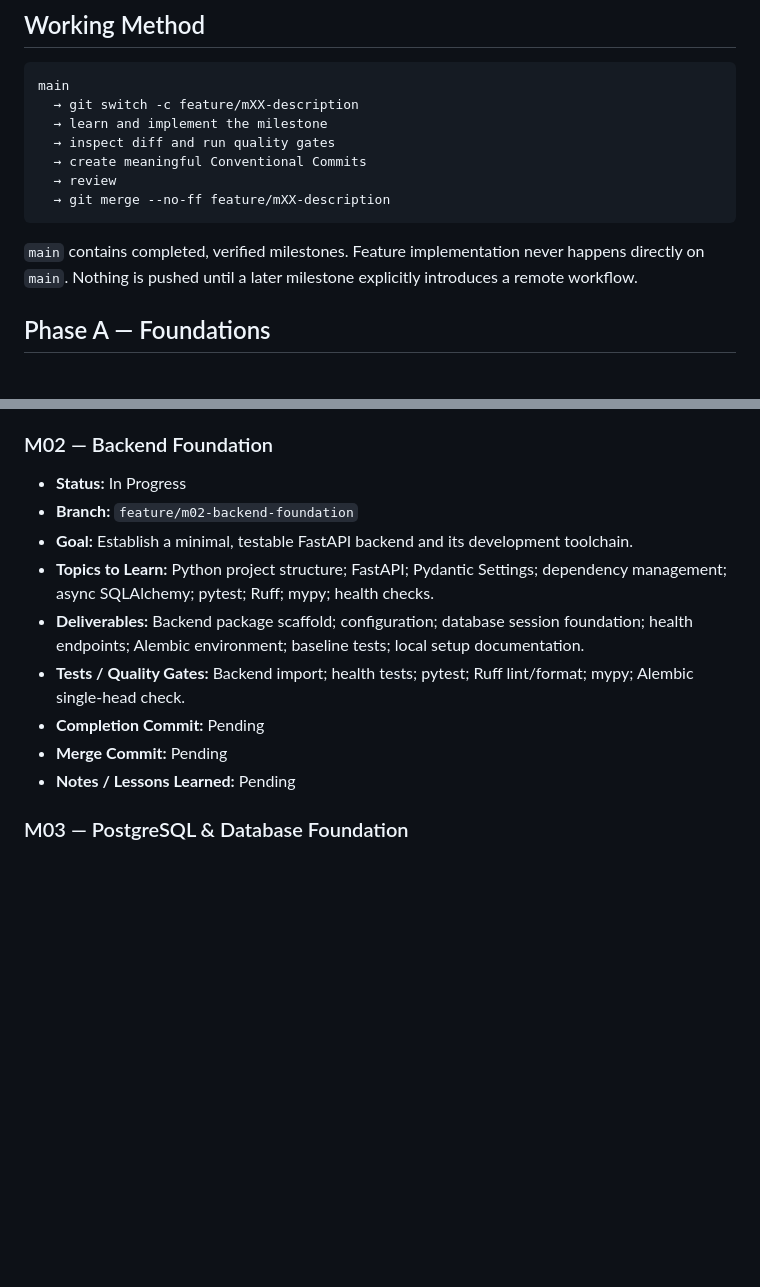
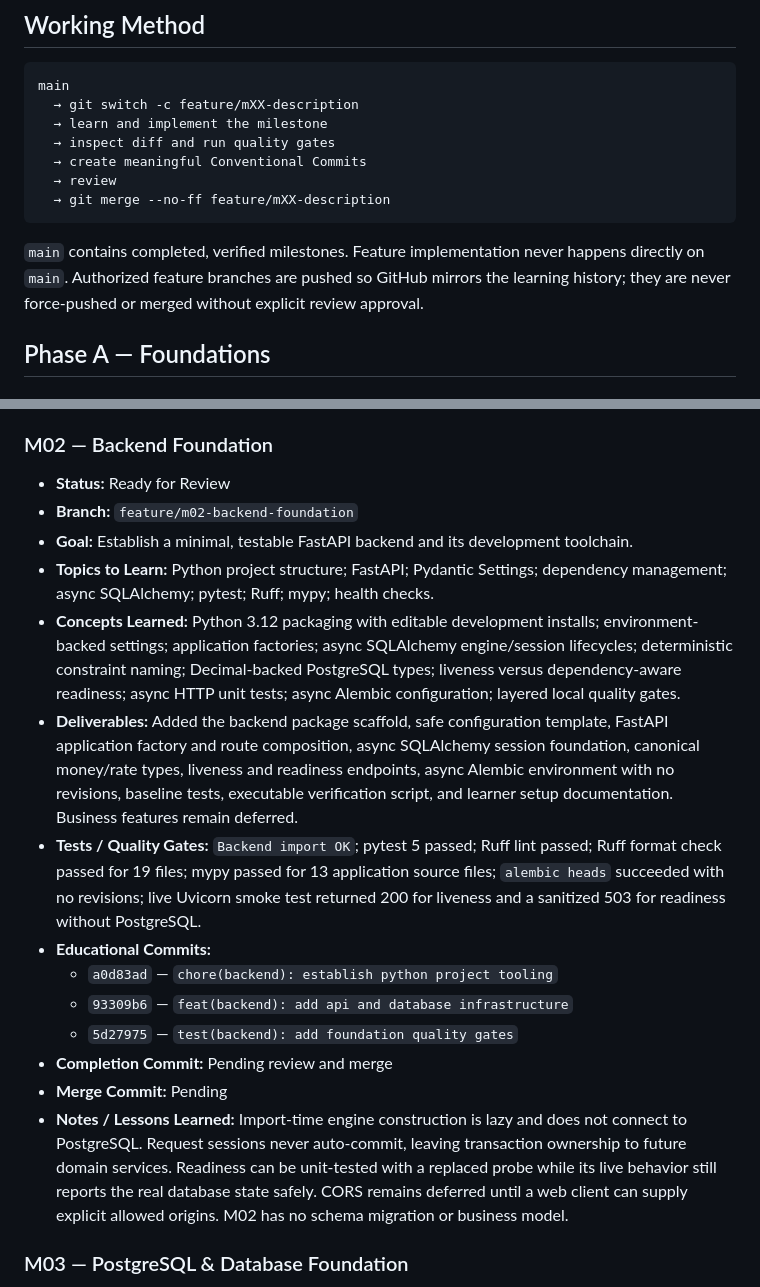
Before and after one commit to nelson1869-ai/nelson-lending-v2, a Markdown page: ROADMAP.md, 2 parts joined by grey strips. Rendered like a GitHub page; blank space fills up the shorter version.

Commit message:
docs: mark m02 ready for review

````diff
--- a/ROADMAP.md
+++ b/ROADMAP.md
@@ -18,7 +18,8 @@ main
 ```
 
 `main` contains completed, verified milestones. Feature implementation never happens directly
-on `main`. Nothing is pushed until a later milestone explicitly introduces a remote workflow.
+on `main`. Authorized feature branches are pushed so GitHub mirrors the learning history; they are
+never force-pushed or merged without explicit review approval.
 
 ## Phase A — Foundations
 
@@ -40,15 +41,20 @@ on `main`. Nothing is pushed until a later milestone explicitly introduces a rem
 
 ### M02 — Backend Foundation
 
-- **Status:** In Progress
+- **Status:** Ready for Review
 - **Branch:** `feature/m02-backend-foundation`
 - **Goal:** Establish a minimal, testable FastAPI backend and its development toolchain.
 - **Topics to Learn:** Python project structure; FastAPI; Pydantic Settings; dependency management; async SQLAlchemy; pytest; Ruff; mypy; health checks.
-- **Deliverables:** Backend package scaffold; configuration; database session foundation; health endpoints; Alembic environment; baseline tests; local setup documentation.
-- **Tests / Quality Gates:** Backend import; health tests; pytest; Ruff lint/format; mypy; Alembic single-head check.
-- **Completion Commit:** Pending
+- **Concepts Learned:** Python 3.12 packaging with editable development installs; environment-backed settings; application factories; async SQLAlchemy engine/session lifecycles; deterministic constraint naming; Decimal-backed PostgreSQL types; liveness versus dependency-aware readiness; async HTTP unit tests; async Alembic configuration; layered local quality gates.
+- **Deliverables:** Added the backend package scaffold, safe configuration template, FastAPI application factory and route composition, async SQLAlchemy session foundation, canonical money/rate types, liveness and readiness endpoints, async Alembic environment with no revisions, baseline tests, executable verification script, and learner setup documentation. Business features remain deferred.
+- **Tests / Quality Gates:** `Backend import OK`; pytest 5 passed; Ruff lint passed; Ruff format check passed for 19 files; mypy passed for 13 application source files; `alembic heads` succeeded with no revisions; live Uvicorn smoke test returned 200 for liveness and a sanitized 503 for readiness without PostgreSQL.
+- **Educational Commits:**
+  - `a0d83ad` — `chore(backend): establish python project tooling`
+  - `93309b6` — `feat(backend): add api and database infrastructure`
+  - `5d27975` — `test(backend): add foundation quality gates`
+- **Completion Commit:** Pending review and merge
 - **Merge Commit:** Pending
-- **Notes / Lessons Learned:** Pending
+- **Notes / Lessons Learned:** Import-time engine construction is lazy and does not connect to PostgreSQL. Request sessions never auto-commit, leaving transaction ownership to future domain services. Readiness can be unit-tested with a replaced probe while its live behavior still reports the real database state safely. CORS remains deferred until a web client can supply explicit allowed origins. M02 has no schema migration or business model.
 
 ### M03 — PostgreSQL & Database Foundation
 
````
Also changed, not shown: docs/development/DEVELOPMENT_WORKFLOW.md (+15 -7 lines).
